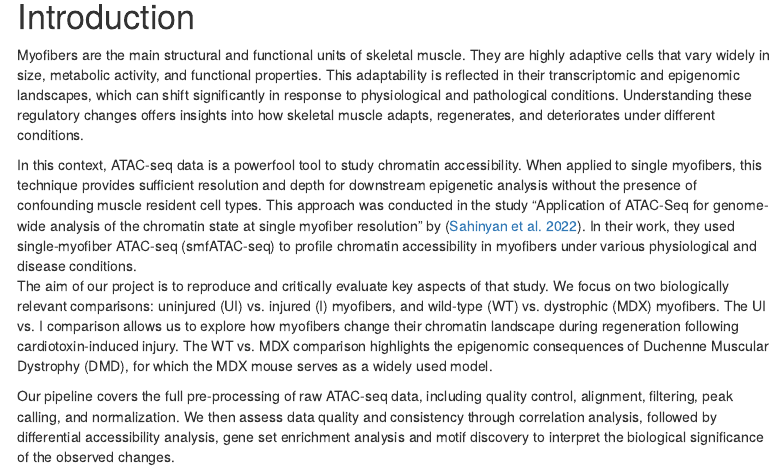
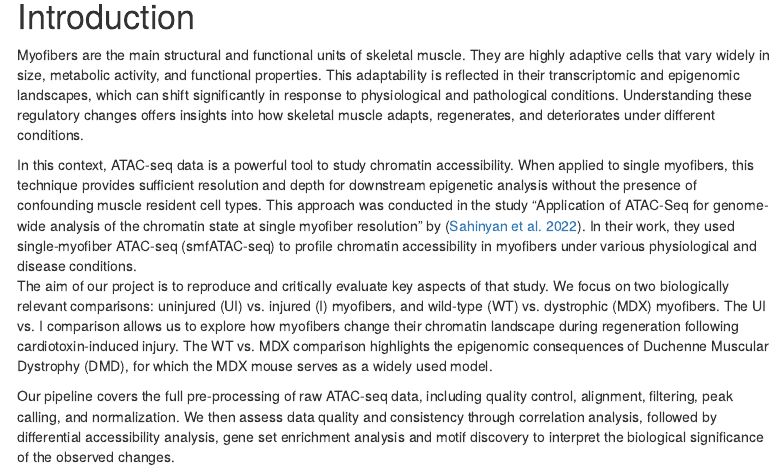
Before and after one commit to Julia-Frank/ethEpigen2025_project, an R Markdown document (project_report.Rmd): the page in a window 1100 px wide, from 190 px down. The pictures show the output file project_report.html that the author committed with the source, opened offline; menus at the side of the page are left out.

Commit message:
Minor update

```diff
--- a/project_report.Rmd
+++ b/project_report.Rmd
@@ -20,7 +20,7 @@ knitr::opts_chunk$set(echo = TRUE)
 
 Myofibers are the main structural and functional units of skeletal muscle. They are highly adaptive cells that vary widely in size, metabolic activity, and functional properties. This adaptability is reflected in their transcriptomic and epigenomic landscapes, which can shift significantly in response to physiological and pathological conditions. Understanding these regulatory changes offers insights into how skeletal muscle adapts, regenerates, and deteriorates under different conditions.
 
-In this context, ATAC-seq data is a powerfool tool to study chromatin accessibility. When applied to single myofibers, this technique provides sufficient resolution and depth for downstream epigenetic analysis without the presence of confounding muscle resident cell types. This approach was conducted in the study "Application of ATAC-Seq for genome-wide analysis of the chromatin state at single myofiber resolution" by [@sahinyan2022atac]. In their work, they used single-myofiber ATAC-seq (smfATAC-seq) to profile chromatin accessibility in myofibers under various physiological and disease conditions.\
+In this context, ATAC-seq data is a powerful tool to study chromatin accessibility. When applied to single myofibers, this technique provides sufficient resolution and depth for downstream epigenetic analysis without the presence of confounding muscle resident cell types. This approach was conducted in the study "Application of ATAC-Seq for genome-wide analysis of the chromatin state at single myofiber resolution" by [@sahinyan2022atac]. In their work, they used single-myofiber ATAC-seq (smfATAC-seq) to profile chromatin accessibility in myofibers under various physiological and disease conditions.\
 The aim of our project is to reproduce and critically evaluate key aspects of that study. We focus on two biologically relevant comparisons: uninjured (UI) vs. injured (I) myofibers, and wild-type (WT) vs. dystrophic (MDX) myofibers. The UI vs. I comparison allows us to explore how myofibers change their chromatin landscape during regeneration following cardiotoxin-induced injury. The WT vs. MDX comparison highlights the epigenomic consequences of Duchenne Muscular Dystrophy (DMD), for which the MDX mouse serves as a widely used model.
 
 Our pipeline covers the full pre-processing of raw ATAC-seq data, including quality control, alignment, filtering, peak calling, and normalization. We then assess data quality and consistency through correlation analysis, followed by differential accessibility analysis, gene set enrichment analysis and motif discovery to interpret the biological significance of the observed changes.
```
Also changed, not shown: project_report.html.
